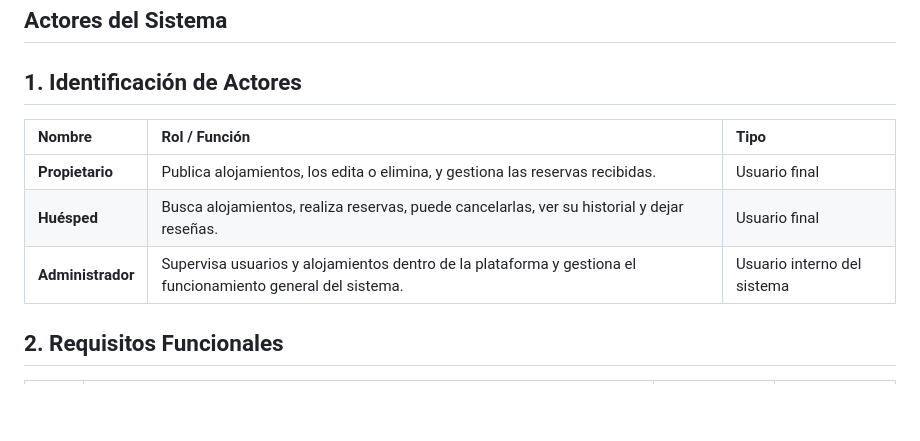
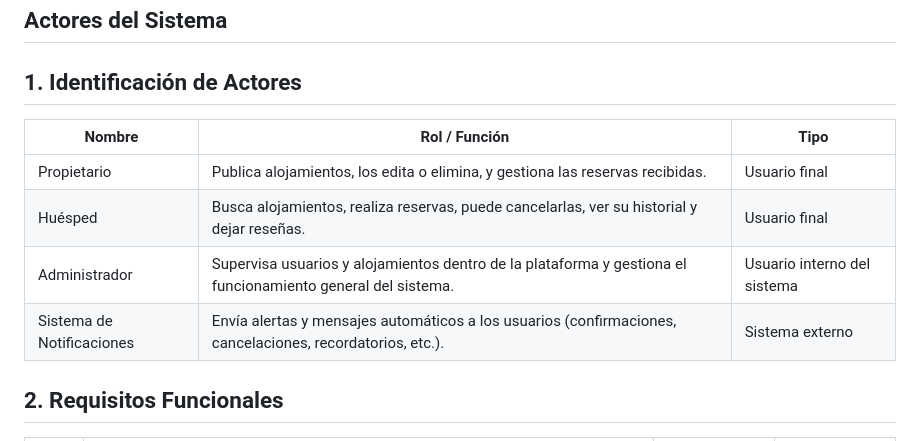
Before and after one commit to TheChaliX/PP1-2026-grupo1, a Markdown page: docs/entrega-1-analisis.md, the part around the change. GitHub-like rendering; blank space fills up the shorter version.

Commit message:
fix:actor_sistemadenotificaciones

```diff
--- a/docs/entrega-1-analisis.md
+++ b/docs/entrega-1-analisis.md
@@ -11,12 +11,13 @@
 ## Actores del Sistema
 
 ## 1. Identificación de Actores
+| Nombre                  | Rol / Función                                                                 | Tipo                     |
+|------------------------|------------------------------------------------------------------------------|--------------------------|
+| Propietario            | Publica alojamientos, los edita o elimina, y gestiona las reservas recibidas.| Usuario final            |
+| Huésped                | Busca alojamientos, realiza reservas, puede cancelarlas, ver su historial y dejar reseñas. | Usuario final |
+| Administrador          | Supervisa usuarios y alojamientos dentro de la plataforma y gestiona el funcionamiento general del sistema. | Usuario interno del sistema |
+| Sistema de Notificaciones | Envía alertas y mensajes automáticos a los usuarios (confirmaciones, cancelaciones, recordatorios, etc.). | Sistema externo |
 
-| Nombre | Rol / Función | Tipo |
-| :--- | :--- | :--- |
-| **Propietario** | Publica alojamientos, los edita o elimina, y gestiona las reservas recibidas. | Usuario final |
-| **Huésped** | Busca alojamientos, realiza reservas, puede cancelarlas, ver su historial y dejar reseñas. | Usuario final |
-| **Administrador** | Supervisa usuarios y alojamientos dentro de la plataforma y gestiona el funcionamiento general del sistema. | Usuario interno del sistema |
 ## 2. Requisitos Funcionales
 
 | ID    | Descripción | Actor | HU relacionada |
```
